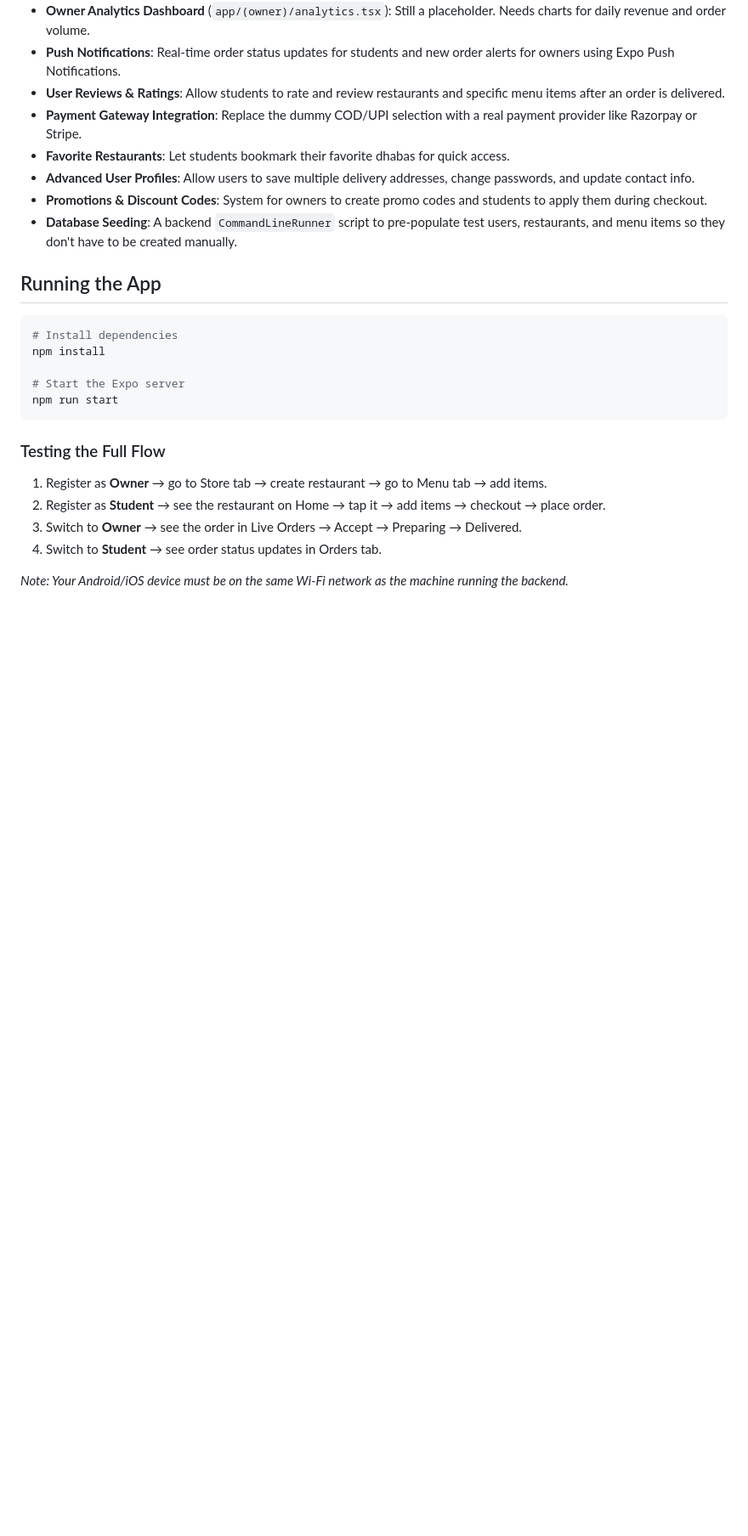
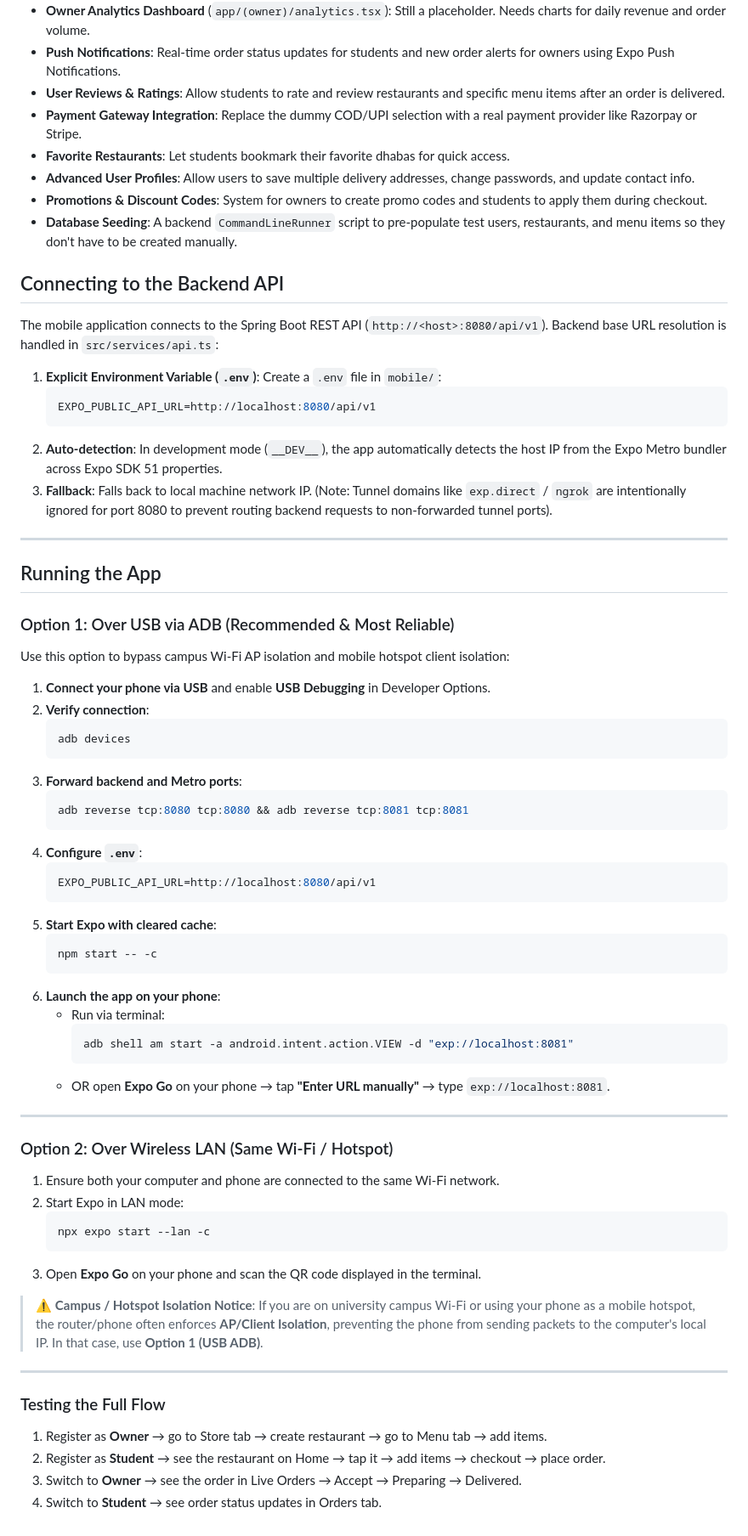
Before and after one commit to TezuKitchen/tezu-kitchen, a Markdown page: mobile/README.md, the part around the change. Shown at 85% size. Drawn GitHub-style; blank space fills up the shorter version.

Commit message:
docs: document mobile setup, backend connectivity, and USB ADB reverse workflow

````diff
--- a/mobile/README.md
+++ b/mobile/README.md
@@ -39,20 +39,69 @@ This is the mobile application for TezuKitchen, built using **React Native (Expo
 - **Promotions & Discount Codes**: System for owners to create promo codes and students to apply them during checkout.
 - **Database Seeding**: A backend `CommandLineRunner` script to pre-populate test users, restaurants, and menu items so they don't have to be created manually.
 
+## Connecting to the Backend API
+
+The mobile application connects to the Spring Boot REST API (`http://<host>:8080/api/v1`).
+Backend base URL resolution is handled in `src/services/api.ts`:
+
+1. **Explicit Environment Variable (`.env`)**:
+   Create a `.env` file in `mobile/`:
+   ```env
+   EXPO_PUBLIC_API_URL=http://localhost:8080/api/v1
+   ```
+2. **Auto-detection**:
+   In development mode (`__DEV__`), the app automatically detects the host IP from the Expo Metro bundler across Expo SDK 51 properties.
+3. **Fallback**:
+   Falls back to local machine network IP. (Note: Tunnel domains like `exp.direct` / `ngrok` are intentionally ignored for port 8080 to prevent routing backend requests to non-forwarded tunnel ports).
+
+---
+
 ## Running the App
 
-```bash
-# Install dependencies
-npm install
+### Option 1: Over USB via ADB (Recommended & Most Reliable)
+Use this option to bypass campus Wi-Fi AP isolation and mobile hotspot client isolation:
 
-# Start the Expo server
-npm run start
-```
+1. **Connect your phone via USB** and enable **USB Debugging** in Developer Options.
+2. **Verify connection**:
+   ```bash
+   adb devices
+   ```
+3. **Forward backend and Metro ports**:
+   ```bash
+   adb reverse tcp:8080 tcp:8080 && adb reverse tcp:8081 tcp:8081
+   ```
+4. **Configure `.env`**:
+   ```env
+   EXPO_PUBLIC_API_URL=http://localhost:8080/api/v1
+   ```
+5. **Start Expo with cleared cache**:
+   ```bash
+   npm start -- -c
+   ```
+6. **Launch the app on your phone**:
+   - Run via terminal:
+     ```bash
+     adb shell am start -a android.intent.action.VIEW -d "exp://localhost:8081"
+     ```
+   - OR open **Expo Go** on your phone → tap **"Enter URL manually"** → type `exp://localhost:8081`.
+
+---
+
+### Option 2: Over Wireless LAN (Same Wi-Fi / Hotspot)
+1. Ensure both your computer and phone are connected to the same Wi-Fi network.
+2. Start Expo in LAN mode:
+   ```bash
+   npx expo start --lan -c
+   ```
+3. Open **Expo Go** on your phone and scan the QR code displayed in the terminal.
+
+> ⚠️ **Campus / Hotspot Isolation Notice**:
+> If you are on university campus Wi-Fi or using your phone as a mobile hotspot, the router/phone often enforces **AP/Client Isolation**, preventing the phone from sending packets to the computer's local IP. In that case, use **Option 1 (USB ADB)**.
+
+---
 
 ### Testing the Full Flow
 1. Register as **Owner** → go to Store tab → create restaurant → go to Menu tab → add items.
 2. Register as **Student** → see the restaurant on Home → tap it → add items → checkout → place order.
 3. Switch to **Owner** → see the order in Live Orders → Accept → Preparing → Delivered.
 4. Switch to **Student** → see order status updates in Orders tab.
-
-*Note: Your Android/iOS device must be on the same Wi-Fi network as the machine running the backend.*
````
Also changed, not shown: README.md (+6 -3 lines), docs/development.md (+22 -0 lines).
